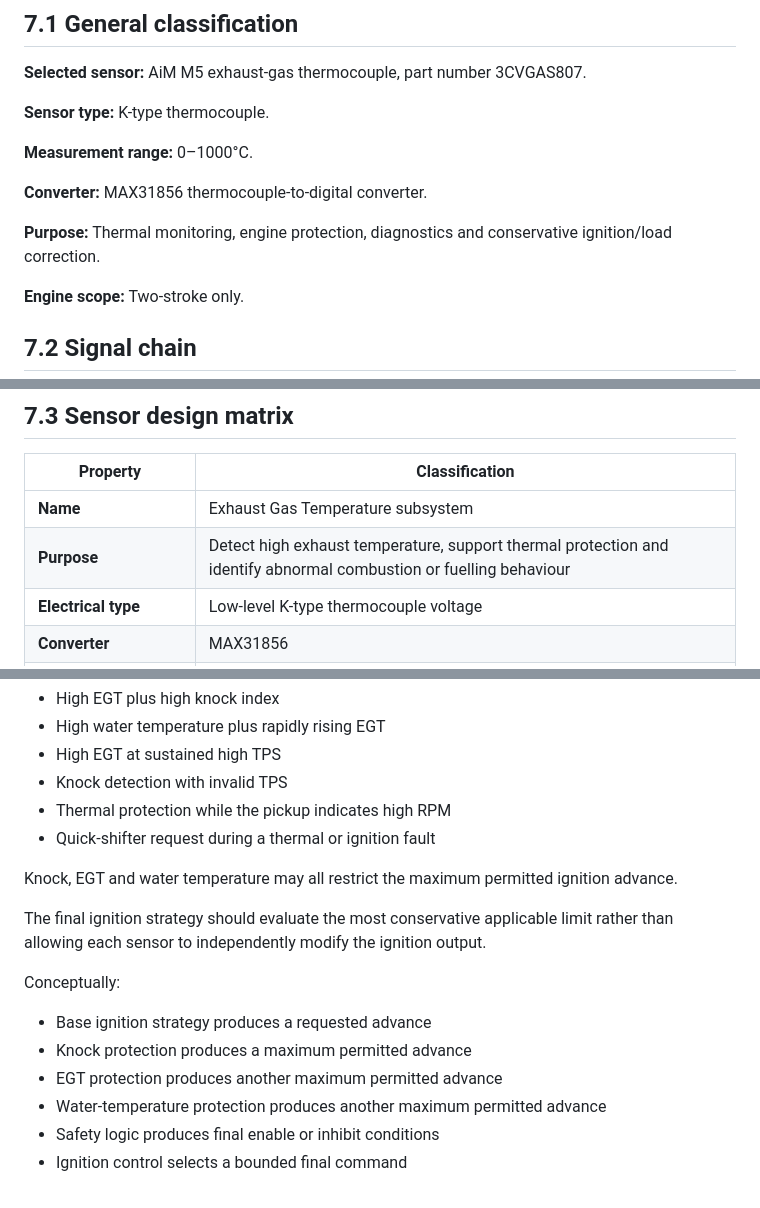
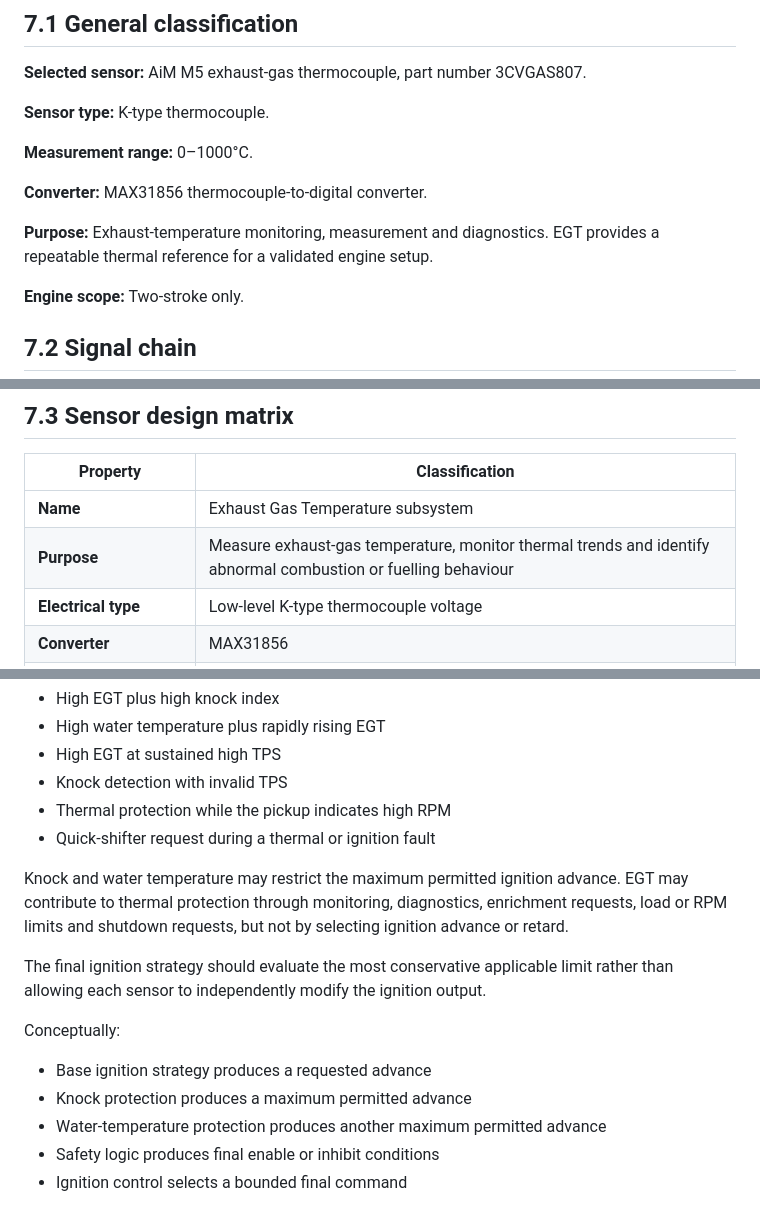
Before and after one commit to D3stan/ecu-dev-board, a Markdown page: idf/docs/sensors.md, 3 parts joined by grey strips. Drawn GitHub-style.

```diff
--- a/idf/docs/sensors.md
+++ b/idf/docs/sensors.md
@@ -322,7 +322,7 @@ Excessive retard shall not be assumed to be safe because it may increase exhaust
 
 **Converter:** MAX31856 thermocouple-to-digital converter.
 
-**Purpose:** Thermal monitoring, engine protection, diagnostics and conservative ignition/load correction.
+**Purpose:** Exhaust-temperature monitoring, measurement and diagnostics. EGT provides a repeatable thermal reference for a validated engine setup.
 
 **Engine scope:** Two-stroke only.
 
@@ -346,7 +346,7 @@ The converter provides:
 | Property                  | Classification                                                                                                             |
 | ------------------------- | -------------------------------------------------------------------------------------------------------------------------- |
 | **Name**                  | Exhaust Gas Temperature subsystem                                                                                          |
-| **Purpose**               | Detect high exhaust temperature, support thermal protection and identify abnormal combustion or fuelling behaviour         |
+| **Purpose**               | Measure exhaust-gas temperature, monitor thermal trends and identify abnormal combustion or fuelling behaviour            |
 | **Electrical type**       | Low-level K-type thermocouple voltage                                                                                      |
 | **Converter**             | MAX31856                                                                                                                   |
 | **Acquisition model**     | Periodic SPI acquisition                                                                                                   |
@@ -937,7 +934,7 @@ Examples include:
 * Thermal protection while the pickup indicates high RPM
 * Quick-shifter request during a thermal or ignition fault
 
-Knock, EGT and water temperature may all restrict the maximum permitted ignition advance.
+Knock and water temperature may restrict the maximum permitted ignition advance. EGT may contribute to thermal protection through monitoring, diagnostics, enrichment requests, load or RPM limits and shutdown requests, but not by selecting ignition advance or retard.
 
 The final ignition strategy should evaluate the most conservative applicable limit rather than allowing each sensor to independently modify the ignition output.
 
@@ -945,7 +942,6 @@ Conceptually:
 
 * Base ignition strategy produces a requested advance
 * Knock protection produces a maximum permitted advance
-* EGT protection produces another maximum permitted advance
 * Water-temperature protection produces another maximum permitted advance
 * Safety logic produces final enable or inhibit conditions
 * Ignition control selects a bounded final command
```
Also changed, not shown: other parts of idf/docs/sensors.md (+9 -12 lines).
